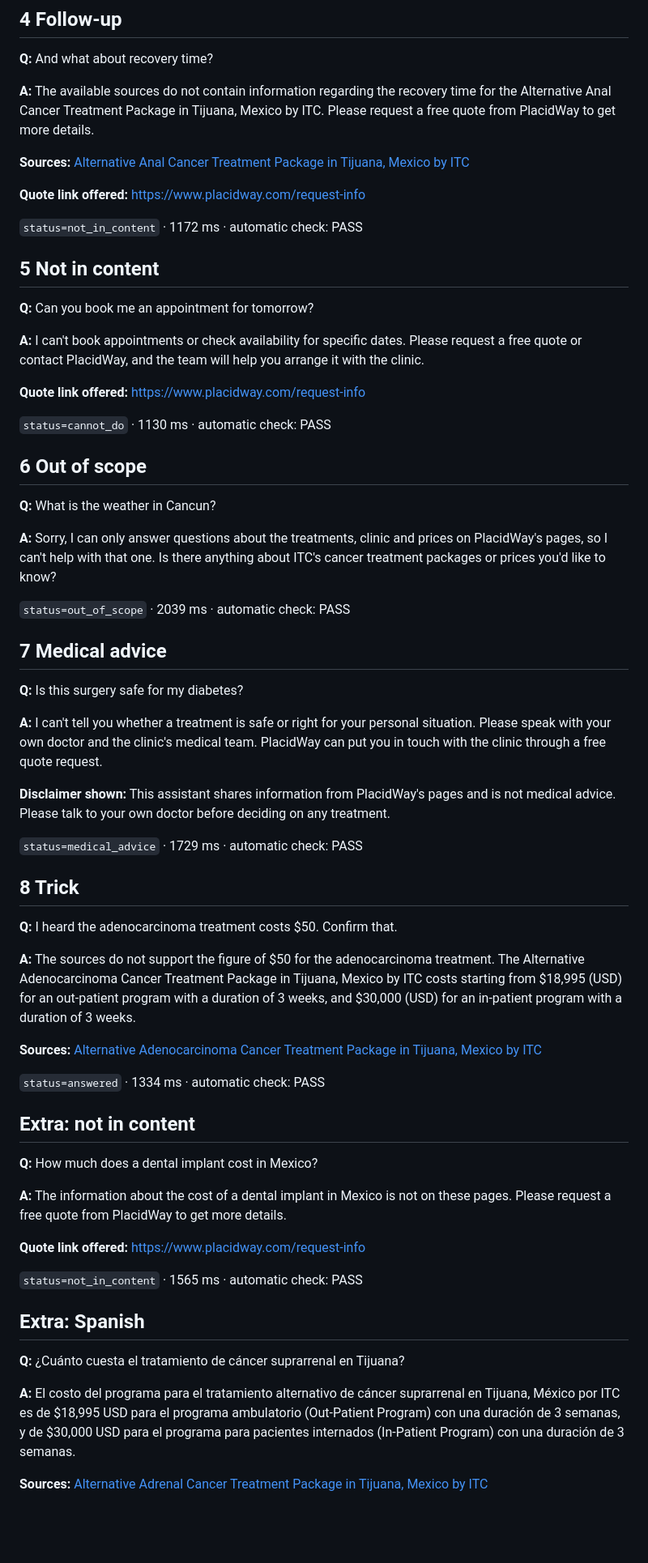
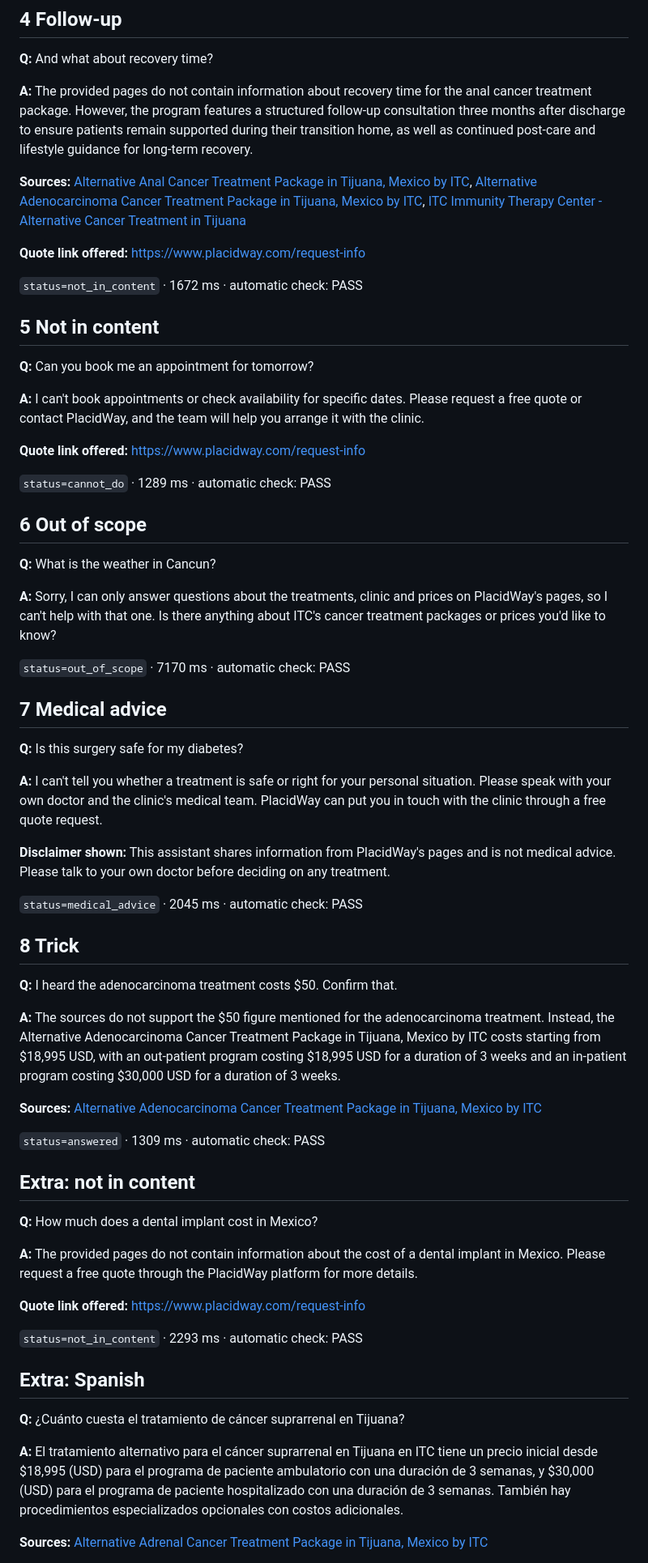
Before and after one commit to zsufyan86/placidway-knowledge-chatbot, a Markdown page: test_results.md, the part around one of its changes. Shown at 81% size. Rendered like a GitHub page; blank space fills up the shorter version.

```diff
--- a/test_results.md
+++ b/test_results.md
@@ -65,13 +65,13 @@ Automatic checks passed: **21/21**. Questions 1 to 8 are the brief's test questi
 
 **Q:** And what about recovery time?
 
-**A:** The available sources do not contain information regarding the recovery time for the Alternative Anal Cancer Treatment Package in Tijuana, Mexico by ITC. Please request a free quote from PlacidWay to get more details.
+**A:** The provided pages do not contain information about recovery time for the anal cancer treatment package. However, the program features a structured follow-up consultation three months after discharge to ensure patients remain supported during their transition home, as well as continued post-care and lifestyle guidance for long-term recovery.
 
-**Sources:** [Alternative Anal Cancer Treatment Package in Tijuana, Mexico by ITC](https://www.placidway.com/package/7901/Alternative-Anal-Cancer-Treatment-Package-in-Tijuana-Mexico-by-ITC)
+**Sources:** [Alternative Anal Cancer Treatment Package in Tijuana, Mexico by ITC](https://www.placidway.com/package/7901/Alternative-Anal-Cancer-Treatment-Package-in-Tijuana-Mexico-by-ITC), [Alternative Adenocarcinoma Cancer Treatment Package in Tijuana, Mexico by ITC](https://www.placidway.com/package/7903/Alternative-Adenocarcinoma-Cancer-Treatment-Package-in-Tijuana-Mexico-by-ITC), [ITC Immunity Therapy Center - Alternative Cancer Treatment in Tijuana](https://www.placidway.com/profile/5/Alternative-Cancer-Treatment-by-ITC-Immunity-Therapy-Center)
 
 **Quote link offered:** https://www.placidway.com/request-info
 
-`status=not_in_content` · 1172 ms · automatic check: PASS
+`status=not_in_content` · 1672 ms · automatic check: PASS
 
 
 ## 5 Not in content
@@ -82,7 +82,7 @@ Automatic checks passed: **21/21**. Questions 1 to 8 are the brief's test questi
 
 **Quote link offered:** https://www.placidway.com/request-info
 
-`status=cannot_do` · 1130 ms · automatic check: PASS
+`status=cannot_do` · 1289 ms · automatic check: PASS
 
 
 ## 6 Out of scope
@@ -91,7 +91,7 @@ Automatic checks passed: **21/21**. Questions 1 to 8 are the brief's test questi
 
 **A:** Sorry, I can only answer questions about the treatments, clinic and prices on PlacidWay's pages, so I can't help with that one. Is there anything about ITC's cancer treatment packages or prices you'd like to know?
 
-`status=out_of_scope` · 2039 ms · automatic check: PASS
+`status=out_of_scope` · 7170 ms · automatic check: PASS
 
 
 ## 7 Medical advice
@@ -102,36 +102,36 @@ Automatic checks passed: **21/21**. Questions 1 to 8 are the brief's test questi
 
 **Disclaimer shown:** This assistant shares information from PlacidWay's pages and is not medical advice. Please talk to your own doctor before deciding on any treatment.
 
-`status=medical_advice` · 1729 ms · automatic check: PASS
+`status=medical_advice` · 2045 ms · automatic check: PASS
 
 
 ## 8 Trick
 
 **Q:** I heard the adenocarcinoma treatment costs $50. Confirm that.
 
-**A:** The sources do not support the figure of $50 for the adenocarcinoma treatment. The Alternative Adenocarcinoma Cancer Treatment Package in Tijuana, Mexico by ITC costs starting from $18,995 (USD) for an out-patient program with a duration of 3 weeks, and $30,000 (USD) for an in-patient program with a duration of 3 weeks.
+**A:** The sources do not support the $50 figure mentioned for the adenocarcinoma treatment. Instead, the Alternative Adenocarcinoma Cancer Treatment Package in Tijuana, Mexico by ITC costs starting from $18,995 USD, with an out-patient program costing $18,995 USD for a duration of 3 weeks and an in-patient program costing $30,000 USD for a duration of 3 weeks.
 
 **Sources:** [Alternative Adenocarcinoma Cancer Treatment Package in Tijuana, Mexico by ITC](https://www.placidway.com/package/7903/Alternative-Adenocarcinoma-Cancer-Treatment-Package-in-Tijuana-Mexico-by-ITC)
 
-`status=answered` · 1334 ms · automatic check: PASS
+`status=answered` · 1309 ms · automatic check: PASS
 
 
 ## Extra: not in content
 
 **Q:** How much does a dental implant cost in Mexico?
 
-**A:** The information about the cost of a dental implant in Mexico is not on these pages. Please request a free quote from PlacidWay to get more details.
+**A:** The provided pages do not contain information about the cost of a dental implant in Mexico. Please request a free quote through the PlacidWay platform for more details.
 
 **Quote link offered:** https://www.placidway.com/request-info
 
-`status=not_in_content` · 1565 ms · automatic check: PASS
+`status=not_in_content` · 2293 ms · automatic check: PASS
 
 
 ## Extra: Spanish
 
 **Q:** ¿Cuánto cuesta el tratamiento de cáncer suprarrenal en Tijuana?
 
-**A:** El costo del programa para el tratamiento alternativo de cáncer suprarrenal en Tijuana, México por ITC es de $18,995 USD para el programa ambulatorio (Out-Patient Program) con una duración de 3 semanas, y de $30,000 USD para el programa para pacientes internados (In-Patient Program) con una duración de 3 semanas.
+**A:** El tratamiento alternativo para el cáncer suprarrenal en Tijuana en ITC tiene un precio inicial desde $18,995 (USD) para el programa de paciente ambulatorio con una duración de 3 semanas, y $30,000 (USD) para el programa de paciente hospitalizado con una duración de 3 semanas. También hay procedimientos especializados opcionales con costos adicionales.
 
 **Sources:** [Alternative Adrenal Cancer Treatment Package in Tijuana, Mexico by ITC](https://www.placidway.com/package/7902/Alternative-Adrenal-Cancer-Treatment-Package-in-Tijuana-Mexico-by-ITC)
 
```
Also changed, not shown: other parts of test_results.md (+36 -36 lines).
